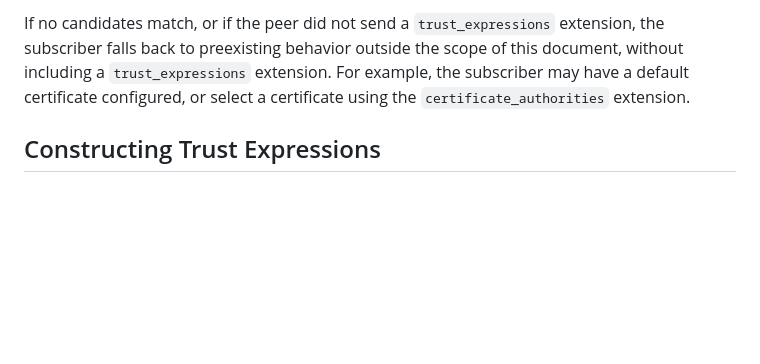
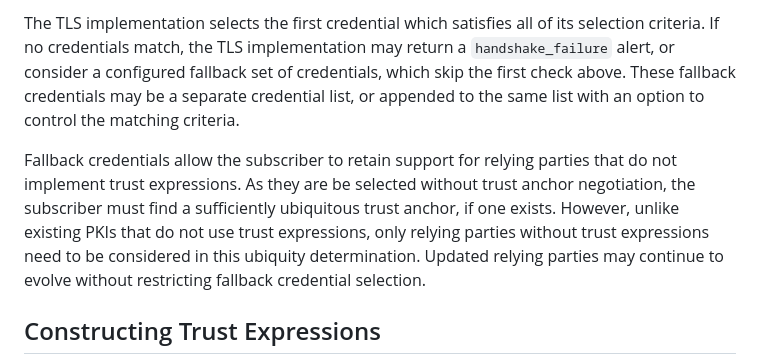
Before and after one commit to davidben/tls-trust-expressions, a Markdown page: draft-davidben-tls-trust-expr.md, the part around one of its changes. GitHub-like rendering; blank space fills up the shorter version.

```diff
--- a/draft-davidben-tls-trust-expr.md
+++ b/draft-davidben-tls-trust-expr.md
@@ -475,5 +483,7 @@ Once all candidate paths are determined, the subscriber picks one to present to
 
-If no candidates match, or if the peer did not send a `trust_expressions` extension, the subscriber falls back to preexisting behavior outside the scope of this document, without including a `trust_expressions` extension. For example, the subscriber may have a default certificate configured, or select a certificate using the `certificate_authorities` extension.
+The TLS implementation selects the first credential which satisfies all of its selection criteria. If no credentials match, the TLS implementation may return a `handshake_failure` alert, or consider a configured fallback set of credentials, which skip the first check above. These fallback credentials may be a separate credential list, or appended to the same list with an option to control the matching criteria.
+
+Fallback credentials allow the subscriber to retain support for relying parties that do not implement trust expressions. As they are be selected without trust anchor negotiation, the subscriber must find a sufficiently ubiquitous trust anchor, if one exists. However, unlike existing PKIs that do not use trust expressions, only relying parties without trust expressions need to be considered in this ubiquity determination. Updated relying parties may continue to evolve without restricting fallback credential selection.
 
 ## Constructing Trust Expressions
 
```
Also changed, not shown: other parts of draft-davidben-tls-trust-expr.md (+23 -15 lines).
